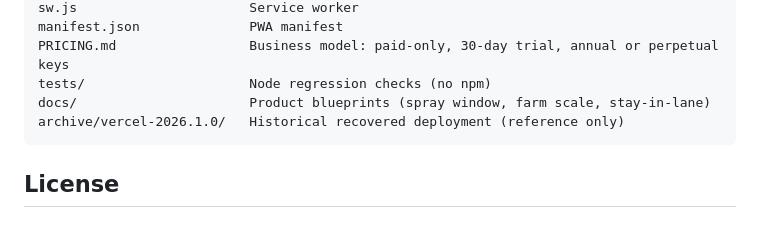
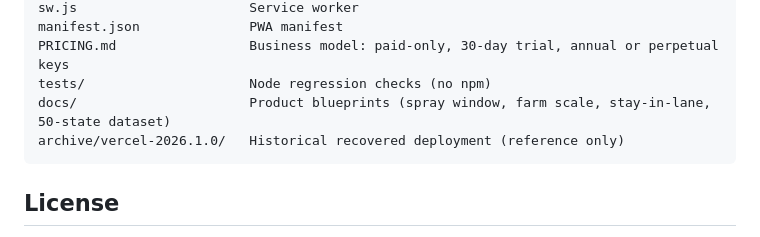
Before and after one commit to PracticalFarmTools/Pesticide-Logger, a Markdown page: README.md, the part around the change. Drawn GitHub-style.

````diff
--- a/README.md
+++ b/README.md
@@ -175,7 +175,7 @@ sw.js                      Service worker
 manifest.json              PWA manifest
 PRICING.md                 Business model: paid-only, 30-day trial, annual or perpetual keys
 tests/                     Node regression checks (no npm)
-docs/                      Product blueprints (spray window, farm scale, stay-in-lane)
+docs/                      Product blueprints (spray window, farm scale, stay-in-lane, 50-state dataset)
 archive/vercel-2026.1.0/   Historical recovered deployment (reference only)
 ```
 
````
Also changed, not shown: docs/state-dataset-blueprint.md (added, +414 -0 lines), docs/stay-in-lane-blueprint.md (+8 -7 lines).
